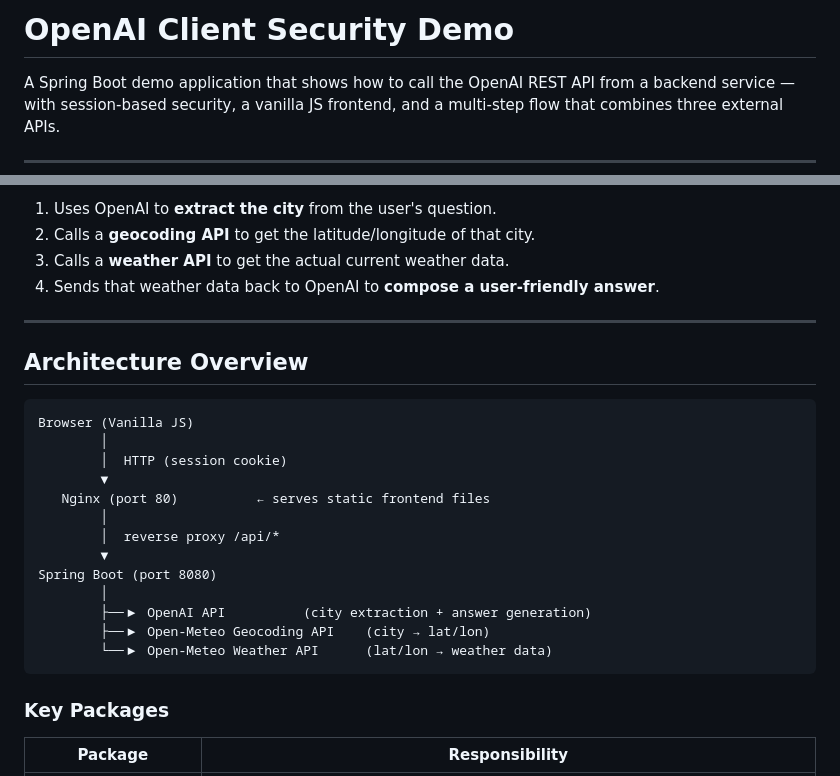
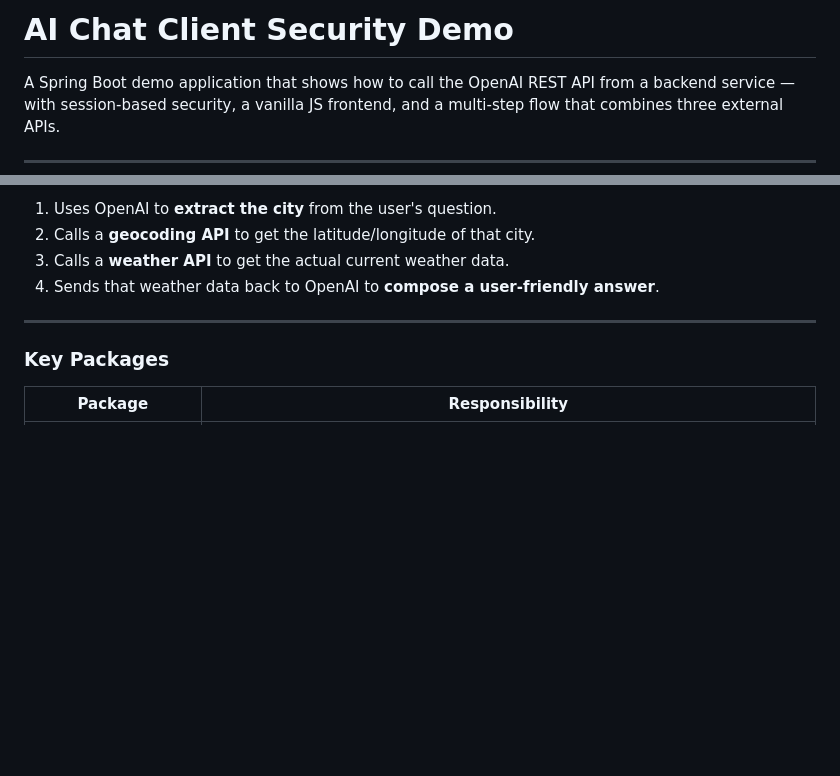
Before and after one commit to ek-osnb/chat-client-security-demo, a Markdown page: README.md, 2 parts joined by grey strips. Drawn GitHub-style; blank space fills up the shorter version.

Commit message:
update name and architecture overview

````diff
--- a/README.md
+++ b/README.md
@@ -1,4 +1,4 @@
-# OpenAI Client Security Demo
+# AI Chat Client Security Demo
 
 A Spring Boot demo application that shows how to call the OpenAI REST API from a backend service — with session-based security, a vanilla JS frontend, and a multi-step flow that combines three external APIs.
 
@@ -16,23 +16,6 @@ Behind the scenes, the backend:
 
 ---
 
-## Architecture Overview
-
-```
-Browser (Vanilla JS)
-        │
-        │  HTTP (session cookie)
-        ▼
-   Nginx (port 80)          ← serves static frontend files
-        │
-        │  reverse proxy /api/*
-        ▼
-Spring Boot (port 8080)
-        │
-        ├──▶ OpenAI API          (city extraction + answer generation)
-        ├──▶ Open-Meteo Geocoding API    (city → lat/lon)
-        └──▶ Open-Meteo Weather API      (lat/lon → weather data)
-```
 
 ### Key Packages
 
````
